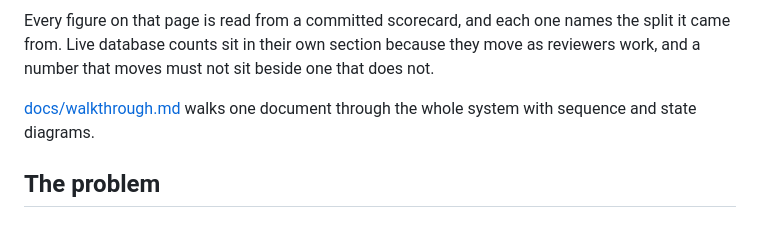
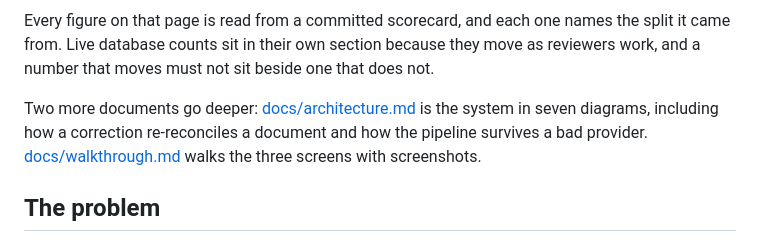
Before and after one commit to rajeev-chaurasia/cross-foot, a Markdown page: README.md, the part around the change. Drawn GitHub-style.

Commit message:
docs: add an architecture reference with the system in seven diagrams

```diff
--- a/README.md
+++ b/README.md
@@ -89,8 +89,10 @@ Every figure on that page is read from a committed scorecard, and each one names
 it came from. Live database counts sit in their own section because they move as reviewers
 work, and a number that moves must not sit beside one that does not.
 
-[docs/walkthrough.md](docs/walkthrough.md) walks one document through the whole system with
-sequence and state diagrams.
+Two more documents go deeper:
+[docs/architecture.md](docs/architecture.md) is the system in seven diagrams, including how
+a correction re-reconciles a document and how the pipeline survives a bad provider.
+[docs/walkthrough.md](docs/walkthrough.md) walks the three screens with screenshots.
 
 ## The problem
 
```
Also changed, not shown: docs/architecture.md (added, +314 -0 lines).
